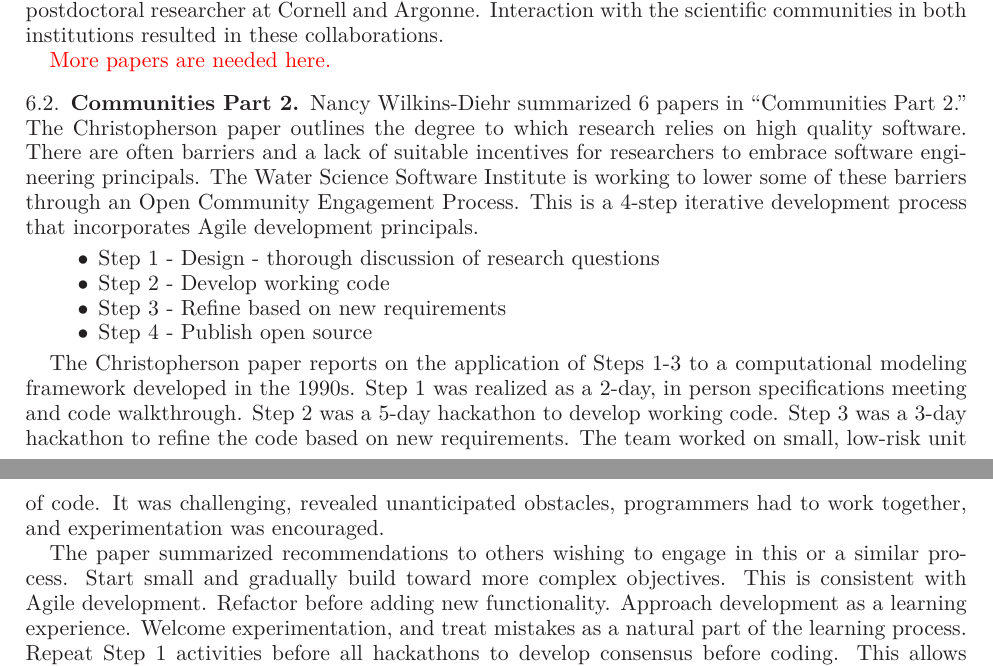
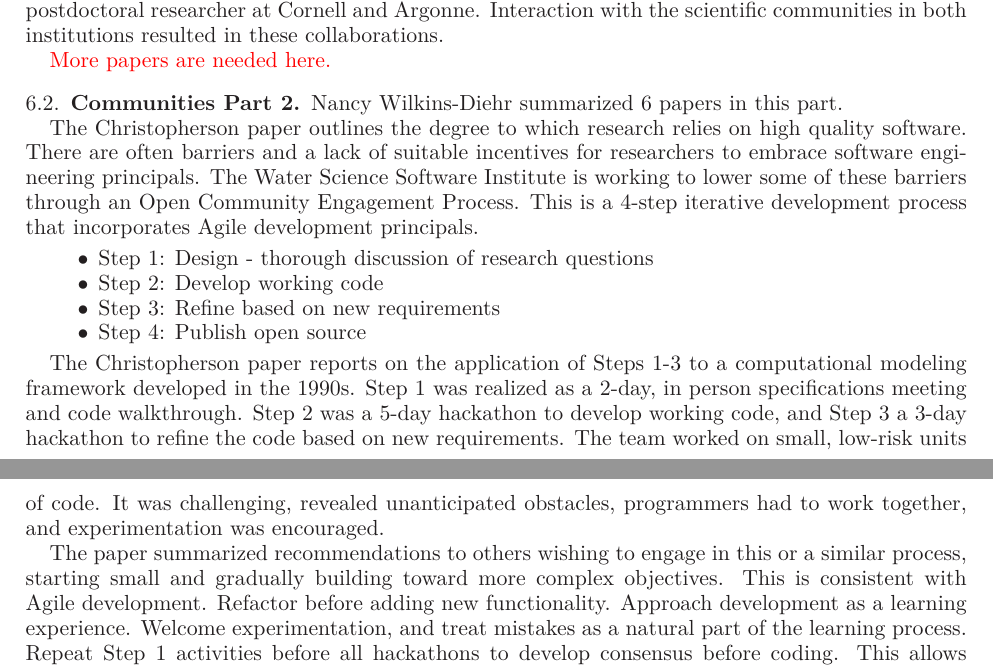
Before and after one commit to WSSSPE/meetings, a LaTeX paper (WSSSPE1_report/WSSSPE1_summary_report.tex): two parts of pages 11 and 12 of 23, joined at a grey line, cut so that both start at the same text. Compiled offline with LaTeX, dvips and Ghostscript.

Commit message:
minor changes

```diff
--- a/WSSSPE1_report/WSSSPE1_summary_report.tex
+++ b/WSSSPE1_report/WSSSPE1_summary_report.tex
@@ -894,26 +894,34 @@ communities in both institutions resulted in these collaborations.
 
 \subsection{Communities Part 2}
 
-Nancy Wilkins-Diehr summarized 6 papers in ``Communities Part 2.'' The Christopherson paper outlines the degree to which research
-relies on high quality software. There are often barriers and a lack of suitable incentives for researchers to embrace software engineering principals.
-The Water Science Software Institute is working to lower some of these barriers through an Open Community Engagement Process.
-This is a 4-step iterative development process that incorporates Agile development principals.
-
-\begin{itemize}
-
-\item Step 1 - Design - thorough discussion of research questions
-\item Step 2 - Develop working code
-\item Step 3 - Refine based on new requirements
-\item Step 4 - Publish open source
-
-\end{itemize}
-
-The Christopherson paper reports on the application of Steps 1-3 to a computational modeling framework developed in the 1990s.
-Step 1 was realized as a 2-day, in person specifications meeting and code walkthrough. Step 2 was a 5-day hackathon to develop working code.
-Step 3 was a 3-day hackathon to refine the code based on new requirements. The team worked on small, low-risk unit of
-code. It was challenging, revealed unanticipated obstacles, programmers had to work together, and experimentation was encouraged.
-
-The paper summarized recommendations to others wishing to engage in this or a similar process. Start small and gradually
-build toward more complex objectives. This is consistent with Agile development. Refactor before adding new functionality.
-Approach development as a learning experience. Welcome experimentation, and treat mistakes as a natural part of the learning process.
-Repeat Step 1 activities before all hackathons to develop consensus before coding. This allows coding to be the focus of subsequent hackathons.
+Nancy Wilkins-Diehr summarized 6 papers in this part.
+
+The Christopherson paper outlines the degree to which research relies on high
+quality software. There are often barriers and a lack of suitable incentives
+for researchers to embrace software engineering principals. The Water Science
+Software Institute is working to lower some of these barriers through an Open
+Community Engagement Process. This is a 4-step iterative development process
+that incorporates Agile development principals.
+
+\begin{itemize}
+\item Step 1: Design - thorough discussion of research questions
+\item Step 2: Develop working code
+\item Step 3: Refine based on new requirements
+\item Step 4: Publish open source
+\end{itemize}
+
+The Christopherson paper reports on the application of Steps 1-3 to a
+computational modeling framework developed in the 1990s. Step 1 was realized as
+a 2-day, in person specifications meeting and code walkthrough. Step 2 was a
+5-day hackathon to develop working code, and Step 3 a 3-day hackathon to refine
+the code based on new requirements. The team worked on small, low-risk units of
+code. It was challenging, revealed unanticipated obstacles, programmers had to
+work together, and experimentation was encouraged.
+
+The paper summarized recommendations to others wishing to engage in this or a
+similar process, starting small and gradually building toward more complex
+objectives. This is consistent with Agile development. Refactor before adding
+new functionality. Approach development as a learning experience. Welcome
+experimentation, and treat mistakes as a natural part of the learning process.
+Repeat Step 1 activities before all hackathons to develop consensus before
+coding. This allows coding to be the focus of subsequent hackathons. In higher
```
Also changed, not shown: WSSSPE1_report/WSSSPE1_summary_report.tex (8 more changed lines).
